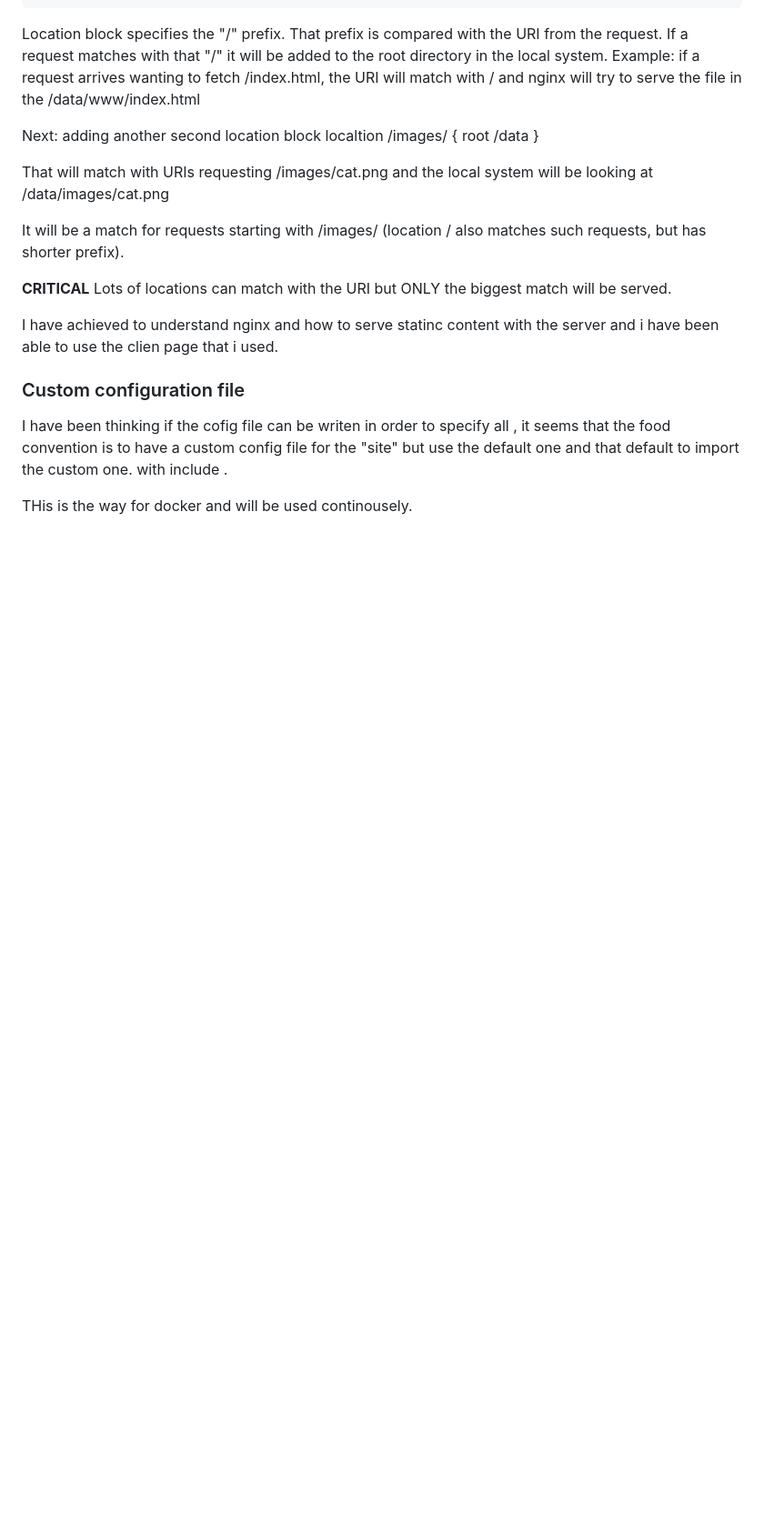
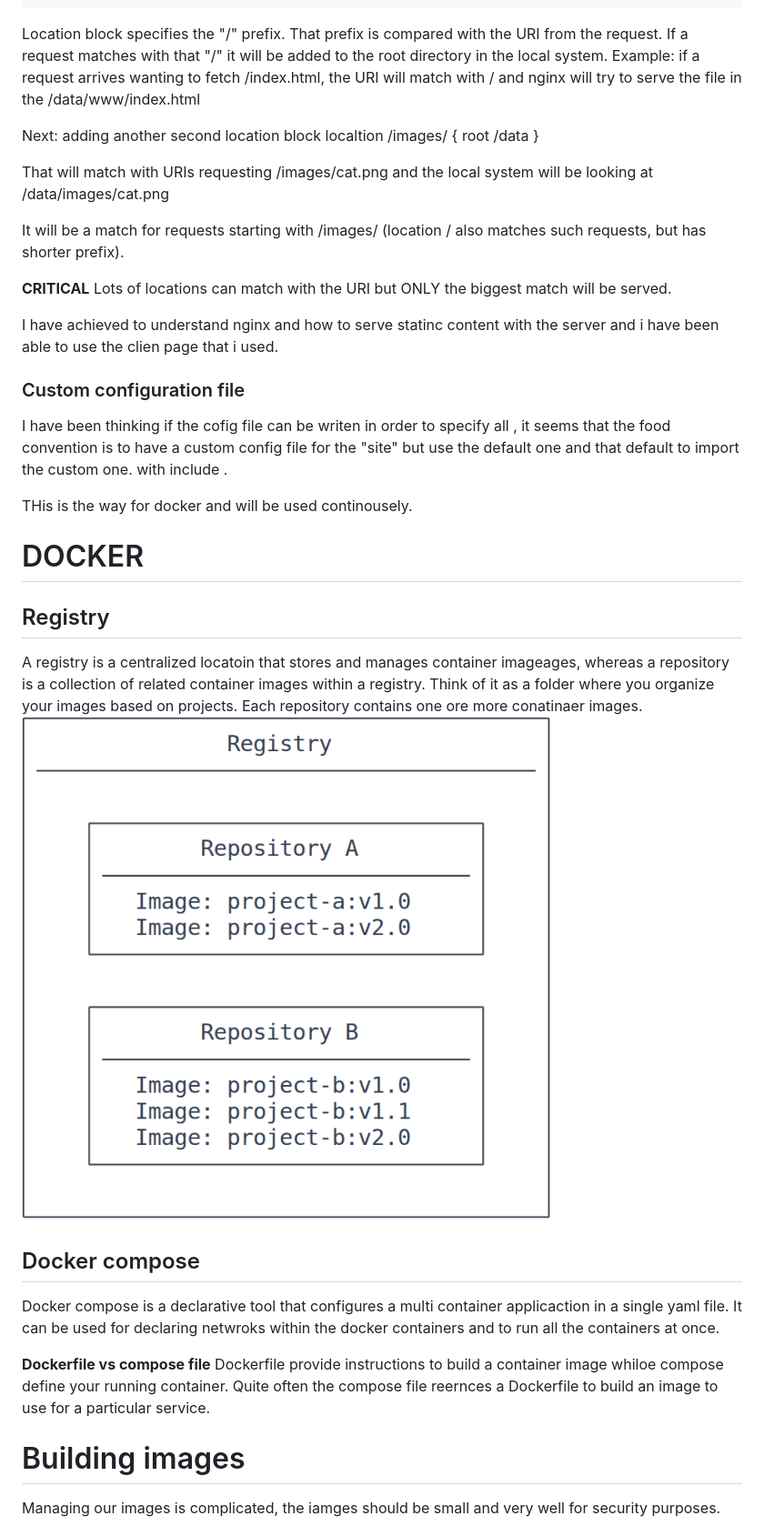
Before and after one commit to JVillotaMa/livekit-infra, a Markdown page: notes/week-01.md, the part around the change printed below. Shown: that part at 91% size. Drawn GitHub-style; pictures changed too: notes/image.png (added); blank space fills up the shorter version.

Commit message:
learned docker files theorically and layers

```diff
--- a/notes/week-01.md
+++ b/notes/week-01.md
@@ -71,3 +71,17 @@ I have achieved to understand nginx and how to serve statinc content with the se
 I have been thinking if the cofig file can be writen in order to specify all , it seems that the food convention is to have a custom config file for the "site" but use the default one and that default to import the custom one. with include <route>.
 
 THis is the way for docker and will be used continousely.
+
+# DOCKER
+## Registry
+A registry is a centralized locatoin that stores and manages container imageages, whereas a repository is a collection of related container images within a registry. Think of it as a folder where you organize your images based on projects. Each repository contains one ore more conatinaer images.
+![alt text](image.png)
+
+## Docker compose
+Docker compose is a declarative tool that configures a multi container applicaction in a single yaml file. It can be used for declaring netwroks within the docker containers and to run all the containers at once.
+
+**Dockerfile vs compose file** Dockerfile provide instructions to build a container image whiloe compose define your running container. Quite often the compose file reernces a Dockerfile to build an image to use for a particular service.
+
+# Building images
+Managing our images is complicated, the  iamges should be small and very well for security purposes.
+
```
Also changed, not shown: other parts of notes/week-01.md (+45 -0 lines), notes/image-1.png (added), 1 other file.
